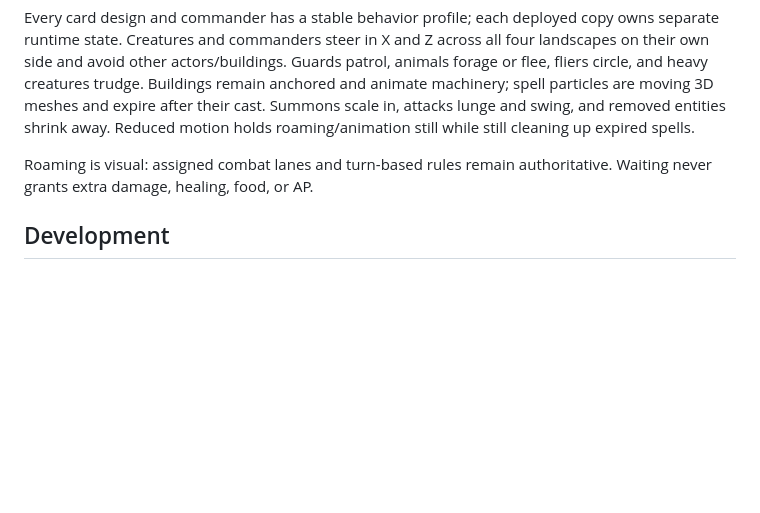
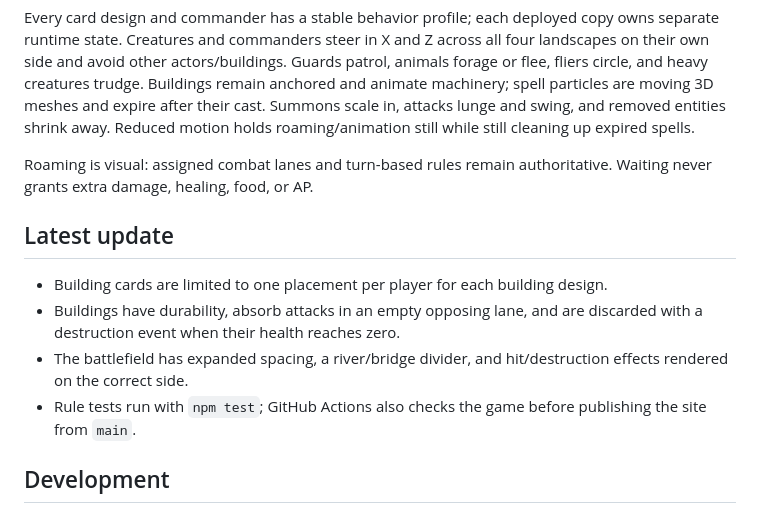
Before and after one commit to tyronhuggins32-cmd/adventure, a Markdown page: README.md, the part around the change. GitHub-like rendering; blank space fills up the shorter version.

Commit message:
Document latest Kingdom Clash updates and publish

```diff
--- a/README.md
+++ b/README.md
@@ -35,6 +35,13 @@ Every card design and commander has a stable behavior profile; each deployed cop
 
 Roaming is visual: assigned combat lanes and turn-based rules remain authoritative. Waiting never grants extra damage, healing, food, or AP.
 
+## Latest update
+
+- Building cards are limited to one placement per player for each building design.
+- Buildings have durability, absorb attacks in an empty opposing lane, and are discarded with a destruction event when their health reaches zero.
+- The battlefield has expanded spacing, a river/bridge divider, and hit/destruction effects rendered on the correct side.
+- Rule tests run with `npm test`; GitHub Actions also checks the game before publishing the site from `main`.
+
 ## Development
 
 `npm start` serves http://localhost:8000. `npm test` runs 46 tests, including all 144 commander matchups, all expansion-card effects, entity bounds/state/lifetimes, all 180 mesh builds, volumetric bounds, joint animation, windmill machinery, and spell geometry.
```
